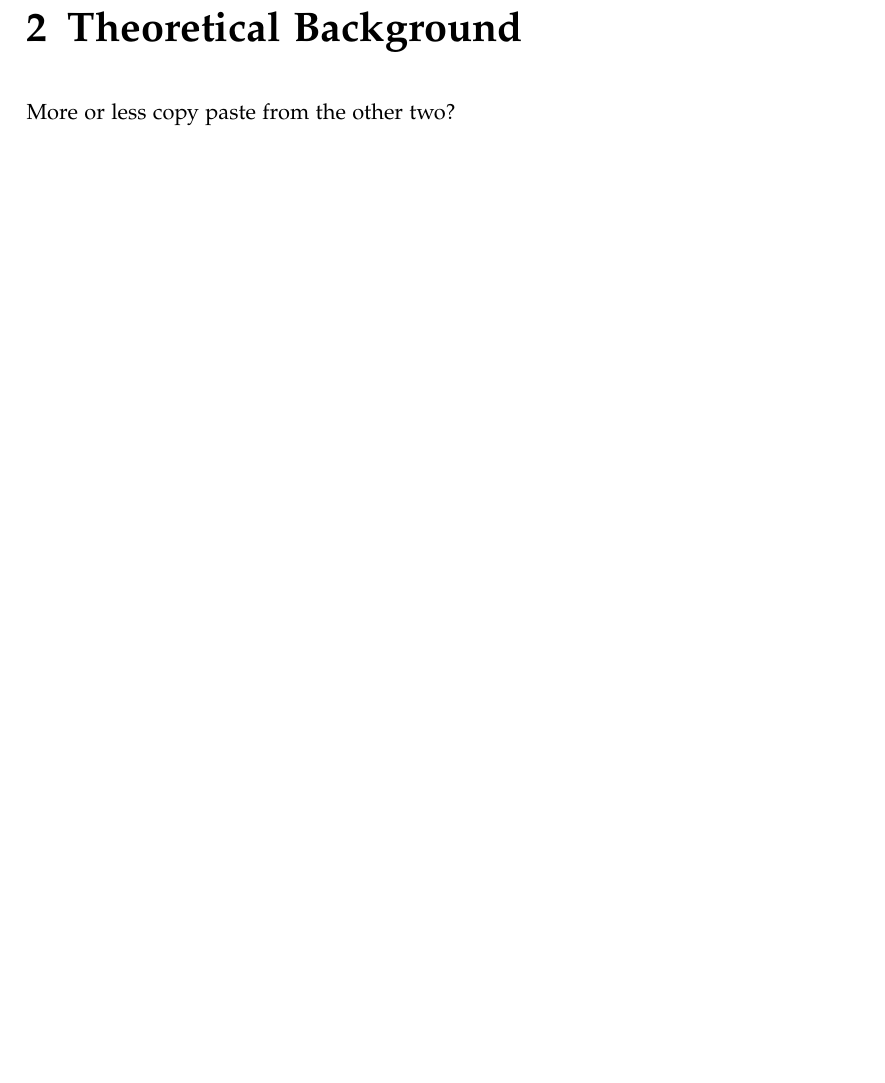
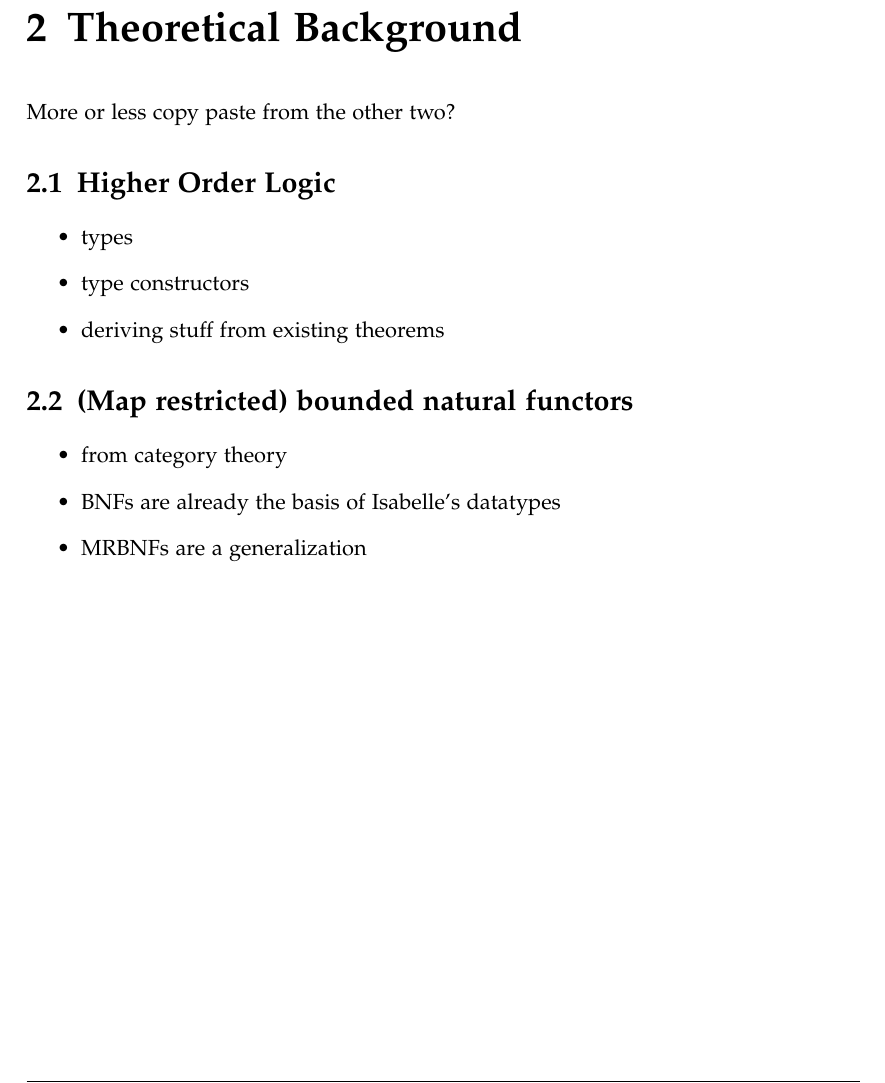
Before and after one commit to jvanbruegge/master-thesis, a LaTeX thesis (thesis/main.tex, which reads thesis/chapters/02_theoretical_background.tex): part of page 8 of 14, cut so that both start at the same text, the shorter picture padded with empty space. Compiled offline with pdfLaTeX.

Commit message:
Add bullet points to "Theoretical Background"

```diff
--- a/thesis/chapters/02_theoretical_background.tex
+++ b/thesis/chapters/02_theoretical_background.tex
@@ -1,3 +1,19 @@
 \chapter{Theoretical Background}
 
 More or less copy paste from the other two?
+
+\section{Higher Order Logic}
+
+\begin{itemize}
+\item{types}
+\item{type constructors}
+\item{deriving stuff from existing theorems}
+\end{itemize}
+
+\section{(Map restricted) bounded natural functors}
+
+\begin{itemize}
+\item{from category theory}
+\item{BNFs are already the basis of Isabelle's datatypes}
+\item{MRBNFs are a generalization}
+\end{itemize}
```
